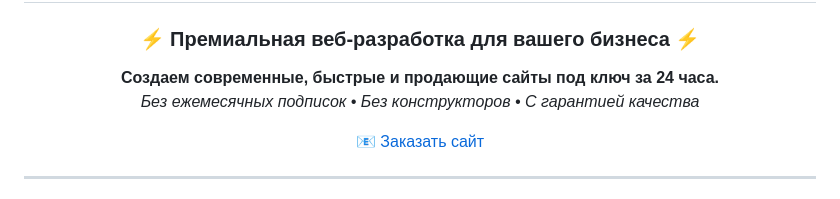
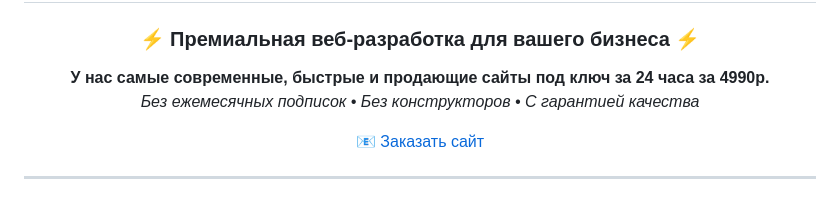
Before and after one commit to topsite4u/topsite4u, a Markdown page: README.md, the part around the change. Rendered like a GitHub page.

```diff
--- a/README.md
+++ b/README.md
@@ -13,7 +13,7 @@
 
 ### ⚡ Премиальная веб-разработка для вашего бизнеса ⚡
 
-**Создаем современные, быстрые и продающие сайты под ключ за 24 часа.**
+**У нас самые современные, быстрые и продающие сайты под ключ за 24 часа за 4990р.**
 *Без ежемесячных подписок • Без конструкторов • С гарантией качества*
 
 [📧 Заказать сайт](mailto:topsite@atomicmail.io?subject=Заявка%20на%20создание%20сайта%20(TopSite4U)&body=Здравствуйте!%0A%0AЯ%20хочу%20обсудить%20создание%20сайта%20для%20моего%20бизнеса.%0A%0AМои%20контактные%20данные%20(Telegram/Телефон):%20)
```
